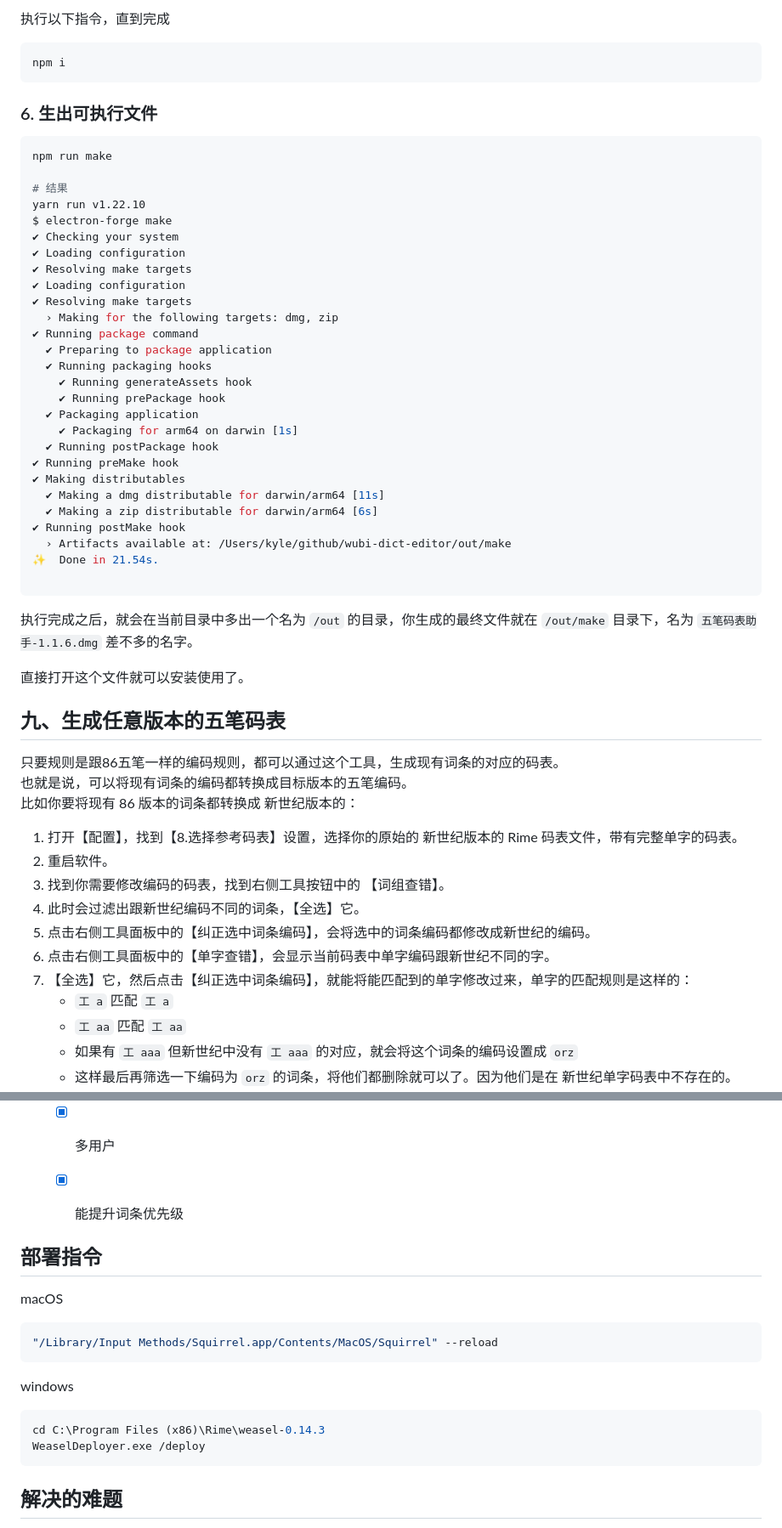
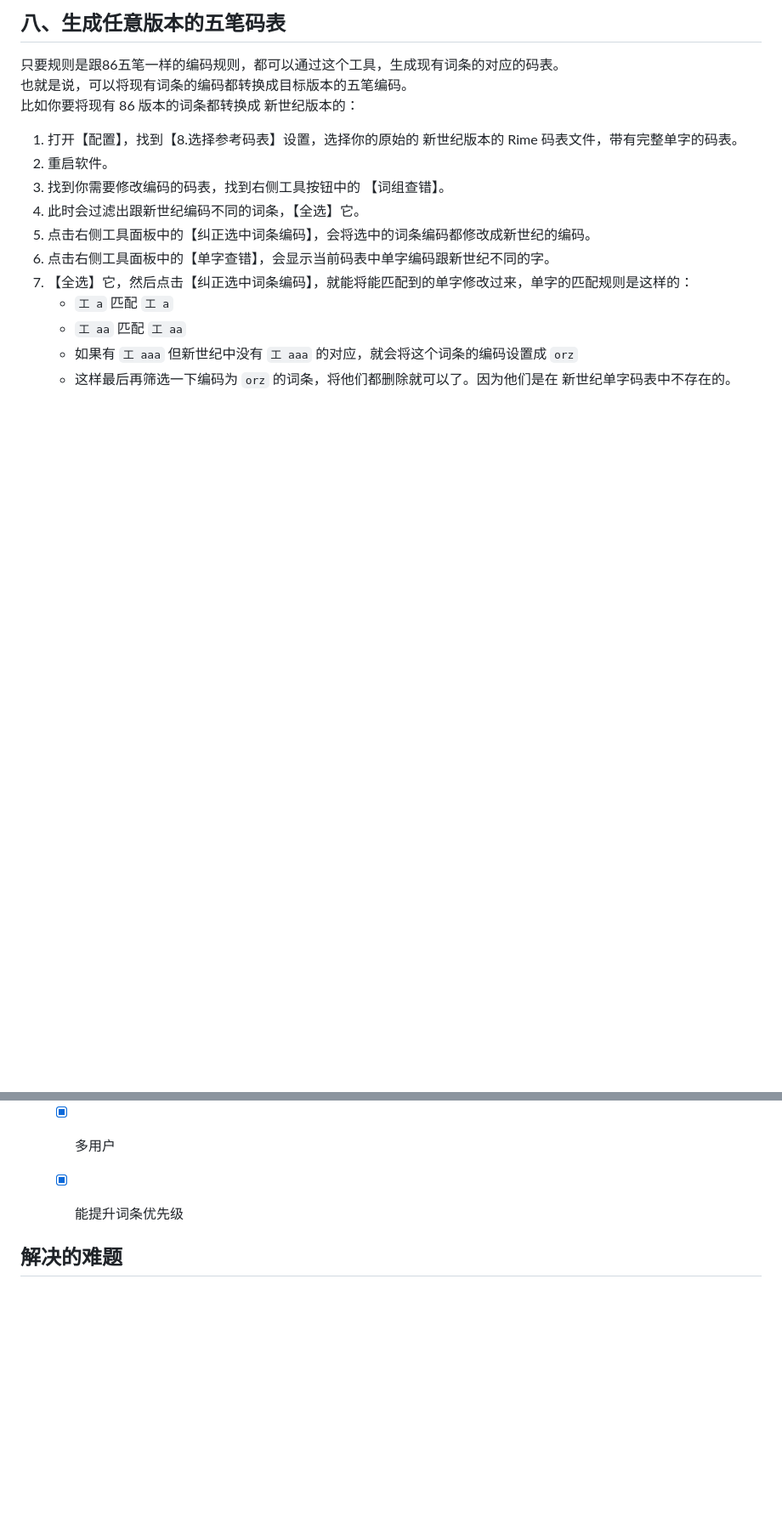
Before and after one commit to KyleBing/wubi-dict-editor, a Markdown page: README.md, 2 parts joined by grey strips. Shown at 85% size. Rendered like a GitHub page; blank space fills up the shorter version.

Commit message:
update  readme

````diff
--- a/README.md
+++ b/README.md
@@ -154,48 +78,4 @@ drwxr-xr-x    6 Kyle  staff     192 Nov 28 12:20 view
-执行以下指令，直到完成
-```bash
-npm i
-```
-
-### 6. 生出可执行文件
-
-```bash
-npm run make
-
-# 结果
-yarn run v1.22.10
-$ electron-forge make
-✔ Checking your system
-✔ Loading configuration
-✔ Resolving make targets
-✔ Loading configuration
-✔ Resolving make targets
-  › Making for the following targets: dmg, zip
-✔ Running package command
-  ✔ Preparing to package application
-  ✔ Running packaging hooks
-    ✔ Running generateAssets hook
-    ✔ Running prePackage hook
-  ✔ Packaging application
-    ✔ Packaging for arm64 on darwin [1s]
-  ✔ Running postPackage hook
-✔ Running preMake hook
-✔ Making distributables
-  ✔ Making a dmg distributable for darwin/arm64 [11s]
-  ✔ Making a zip distributable for darwin/arm64 [6s]
-✔ Running postMake hook
-  › Artifacts available at: /Users/kyle/github/wubi-dict-editor/out/make
-✨  Done in 21.54s.
-
-```
-
-
-执行完成之后，就会在当前目录中多出一个名为 `/out` 的目录，你生成的最终文件就在 `/out/make` 目录下，名为 `五笔码表助手-1.1.6.dmg` 差不多的名字。
-
-直接打开这个文件就可以安装使用了。
-
-
-
-## 九、生成任意版本的五笔码表
+## 八、生成任意版本的五笔码表
 只要规则是跟86五笔一样的编码规则，都可以通过这个工具，生成现有词条的对应的码表。
 也就是说，可以将现有词条的编码都转换成目标版本的五笔编码。
 比如你要将现有 86 版本的词条都转换成 新世纪版本的：
@@ -321,19 +201,6 @@ $ electron-forge make
   - [x] 能提升词条优先级
 
 
-## 部署指令
-
-macOS
-```bash
-"/Library/Input Methods/Squirrel.app/Contents/MacOS/Squirrel" --reload
-```
-
-windows
-```bash
-cd C:\Program Files (x86)\Rime\weasel-0.14.3
-WeaselDeployer.exe /deploy
-```
-
 ## 解决的难题
 1. 查重并提取出所有重复的内容
 2. 词条根据词条编码判断插入位置
````
Also changed, not shown: other parts of README.md (+1 -77 lines).
